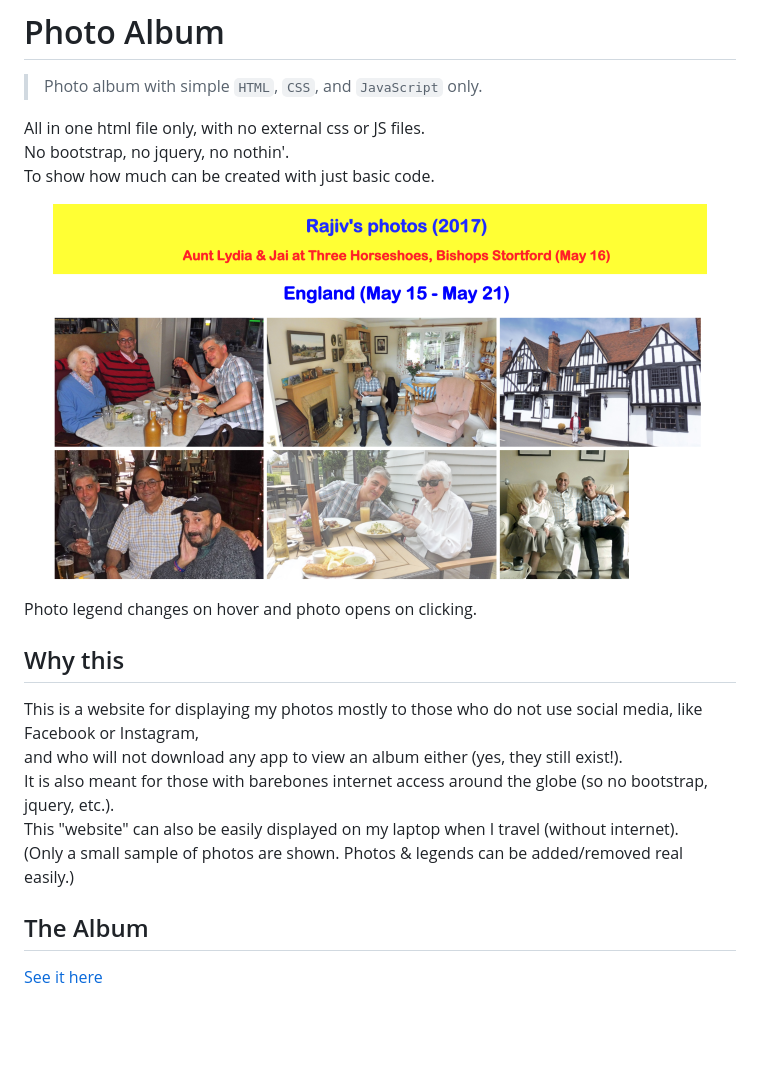
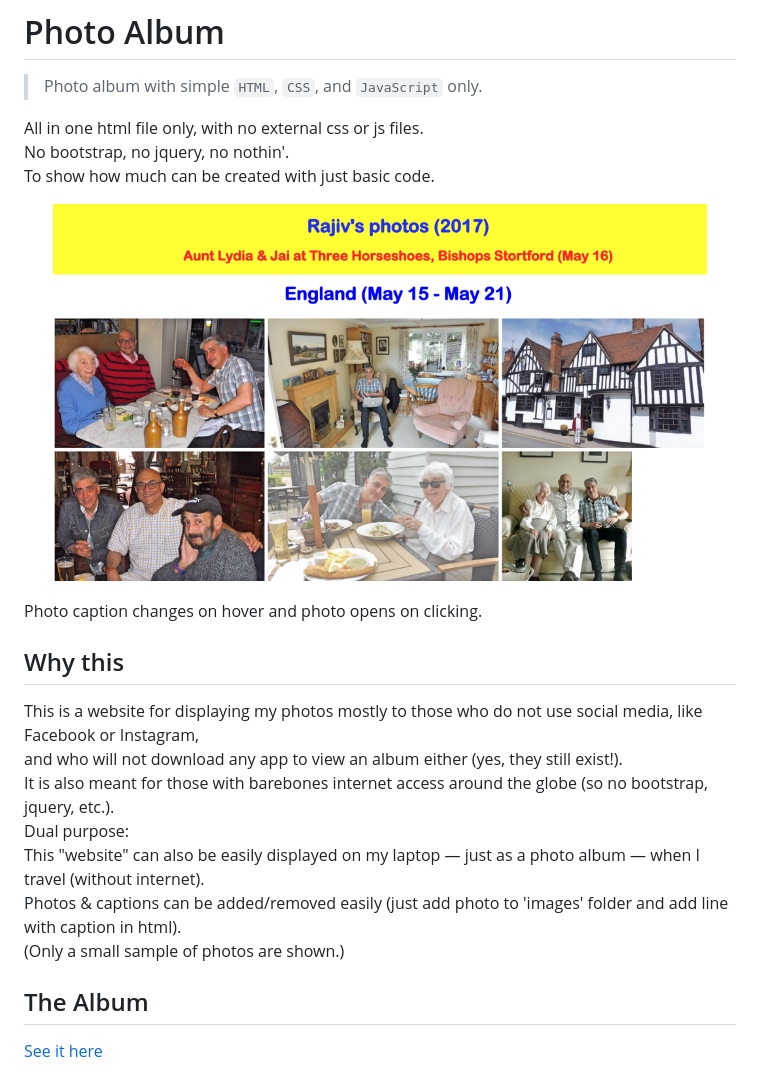
Before and after one commit to rajiv-shankar/Photo-Album, a Markdown page: README.md, the part around the change. Drawn GitHub-style; pictures changed too: images/album_screenshot.png; blank space fills up the shorter version.

Commit message:
changed classes for 'section' & 'caption' (and made "caption" uniform); added new India section (with photos & captions); updated README; added new screenshot

```diff
--- a/README.md
+++ b/README.md
@@ -2,7 +2,7 @@
 
 > Photo album with simple `HTML`, `CSS`, and `JavaScript` only.
 
-All in one html file only, with no external css or JS files.<br>
+All in one html file only, with no external css or js files.<br>
 No bootstrap, no jquery, no nothin'.<br>
 To show how much can be created with just basic code.
 
@@ -11,15 +11,17 @@ To show how much can be created with just basic code.
        width="654" height="377">
 </p>
 
-Photo legend changes on hover and photo opens on clicking.
+Photo caption changes on hover and photo opens on clicking.
 
 ## Why this
 
 This is a website for displaying my photos mostly to those who do not use social media, like Facebook or Instagram,<br>
 and who will not download any app to view an album either (yes, they still exist!). <br>
 It is also meant for those with barebones internet access around the globe (so no bootstrap, jquery, etc.).<br>
-This "website" can also be easily displayed on my laptop when I travel (without internet).<br>
-(Only a small sample of photos are shown. Photos & legends can be added/removed real easily.)
+Dual purpose:<br>
+This "website" can also be easily displayed on my laptop &mdash; just as a photo album &mdash; when I travel (without internet).<br>
+Photos & captions can be added/removed easily (just add photo to 'images' folder and add line with caption in html).<br>
+(Only a small sample of photos are shown.)
 
 ## The Album
 
```
Also changed, not shown: images/2017-05-24 07.52.01_Ac.jpg (added), images/2017-05-24 08.21.30c.jpg (added), images/2017-05-26 12.09.23c.JPG (added), 1 other file.
